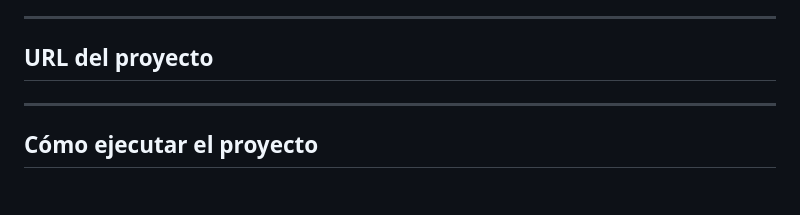
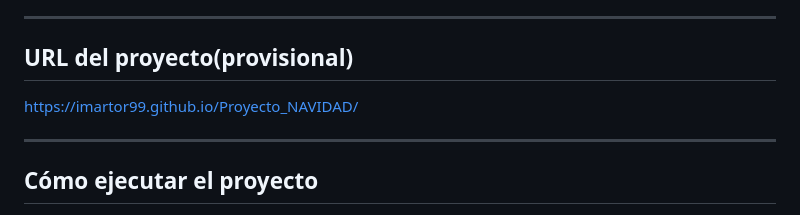
Before and after one commit to imartor99/Proyecto_NAVIDAD, a Markdown page: README.md, the part around the change. GitHub-like rendering.

Commit message:
añado url

```diff
--- a/README.md
+++ b/README.md
@@ -74,8 +74,8 @@ He tenido que documentarme del uso de esta librería, para asi poder enviar corr
 
 ---
 
-## URL del proyecto
-
+## URL del proyecto(provisional)
+https://imartor99.github.io/Proyecto_NAVIDAD/
 
 ---
 
```
